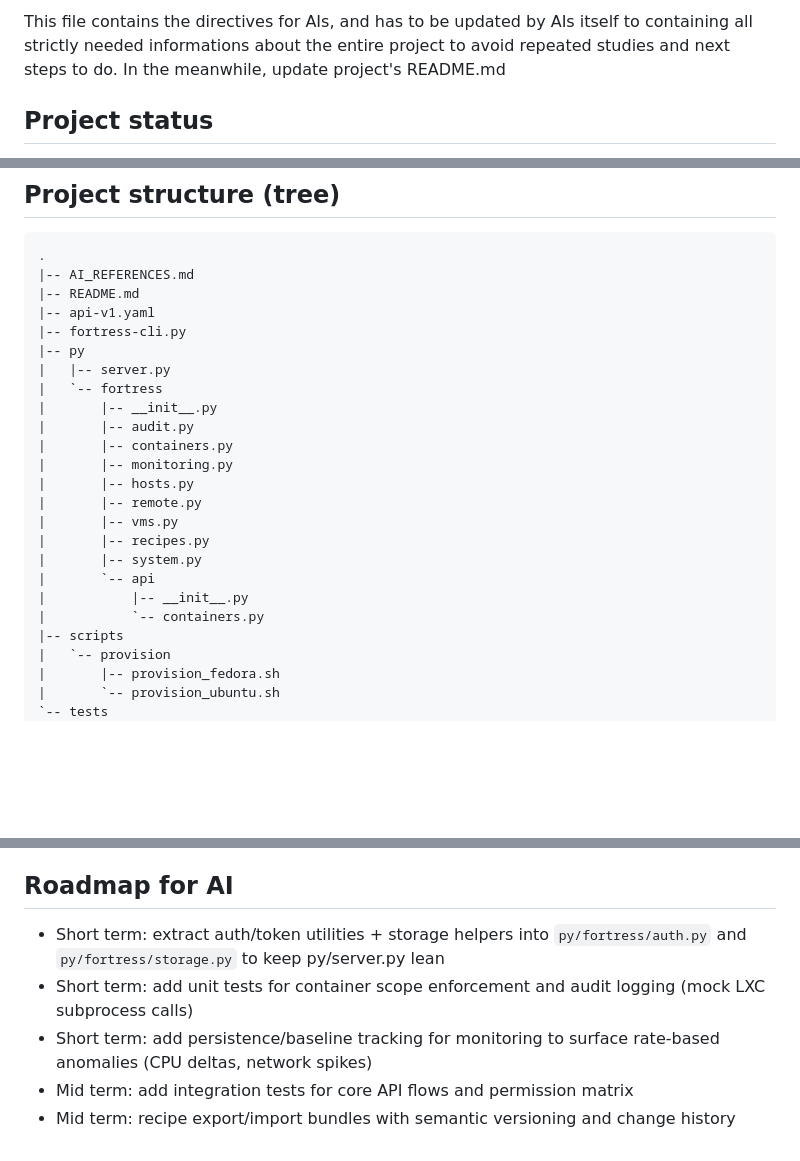
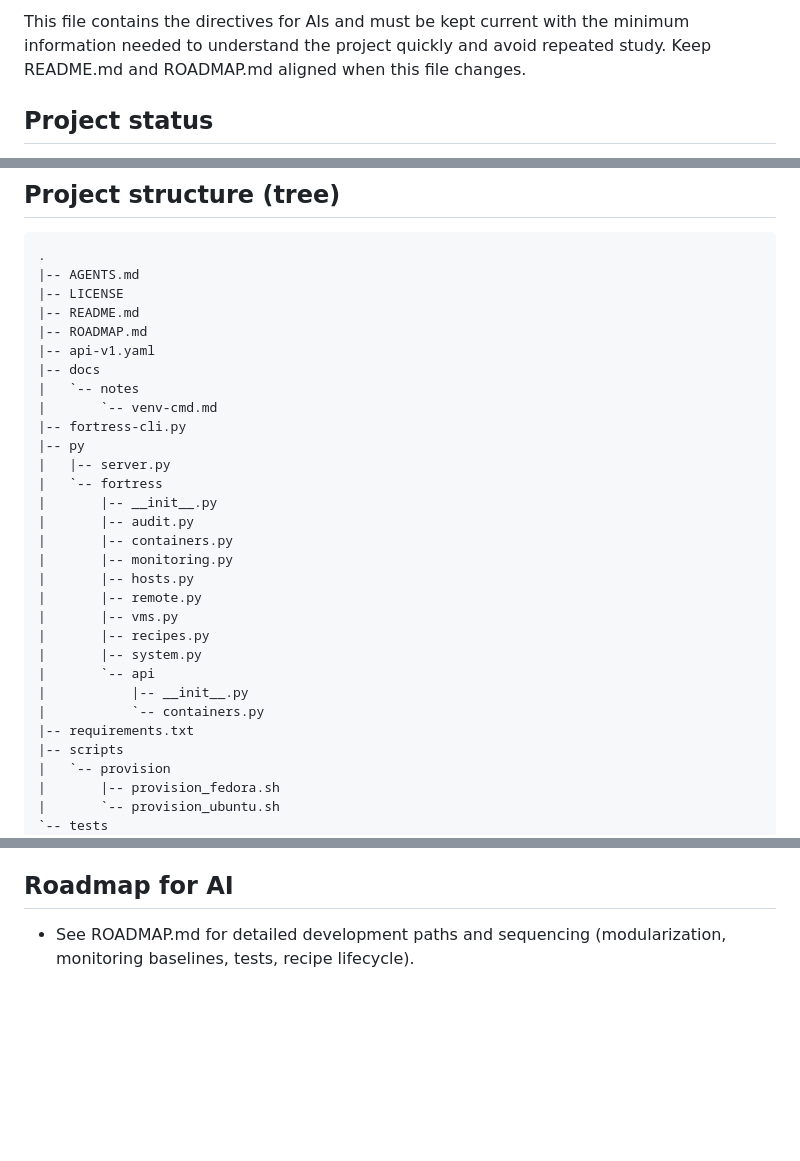
Before and after one commit to cekkr/linus-fortress, a Markdown page: AGENTS.md, 3 parts joined by grey strips. Drawn GitHub-style; blank space fills up the shorter version.

````diff
--- a/AGENTS.md
+++ b/AGENTS.md
@@ -1,4 +1,4 @@
-This file contains the directives for AIs, and has to be updated by AIs itself to containing all strictly needed informations about the entire project to avoid repeated studies and next steps to do. In the meanwhile, update project's README.md
+This file contains the directives for AIs and must be kept current with the minimum information needed to understand the project quickly and avoid repeated study. Keep README.md and ROADMAP.md aligned when this file changes.
 
 ## Project status
 - py/server.py contains the main central server with APIs and now includes the containers router
@@ -22,9 +23,14 @@ This file contains the directives for AIs, and has to be updated by AIs itself t
 ## Project structure (tree)
 ```
 .
-|-- AI_REFERENCES.md
+|-- AGENTS.md
+|-- LICENSE
 |-- README.md
+|-- ROADMAP.md
 |-- api-v1.yaml
+|-- docs
+|   `-- notes
+|       `-- venv-cmd.md
 |-- fortress-cli.py
 |-- py
 |   |-- server.py
@@ -41,6 +47,7 @@ This file contains the directives for AIs, and has to be updated by AIs itself t
 |       `-- api
 |           |-- __init__.py
 |           `-- containers.py
+|-- requirements.txt
 |-- scripts
 |   `-- provision
 |       |-- provision_fedora.sh
@@ -57,8 +64,4 @@ This file contains the directives for AIs, and has to be updated by AIs itself t
 - `api-v1.yaml`: canonical OpenAPI reference; README.md mirrors route summaries and permissions
 
 ## Roadmap for AI
-- Short term: extract auth/token utilities + storage helpers into `py/fortress/auth.py` and `py/fortress/storage.py` to keep py/server.py lean
-- Short term: add unit tests for container scope enforcement and audit logging (mock LXC subprocess calls)
-- Short term: add persistence/baseline tracking for monitoring to surface rate-based anomalies (CPU deltas, network spikes)
-- Mid term: add integration tests for core API flows and permission matrix
-- Mid term: recipe export/import bundles with semantic versioning and change history
+- See ROADMAP.md for detailed development paths and sequencing (modularization, monitoring baselines, tests, recipe lifecycle).
````
Also changed, not shown: other parts of AGENTS.md (+1 -0 lines), README.md (+6 -4 lines), ROADMAP.md (added, +24 -0 lines).
